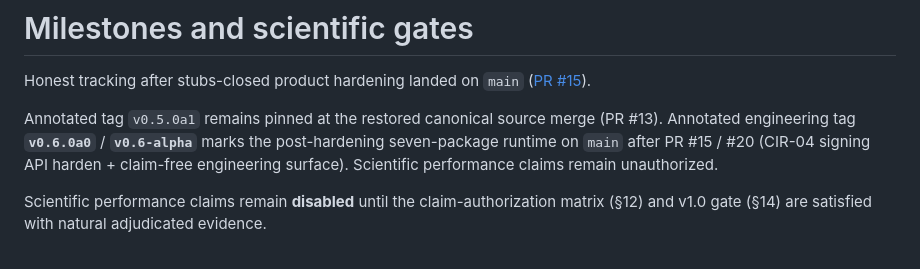
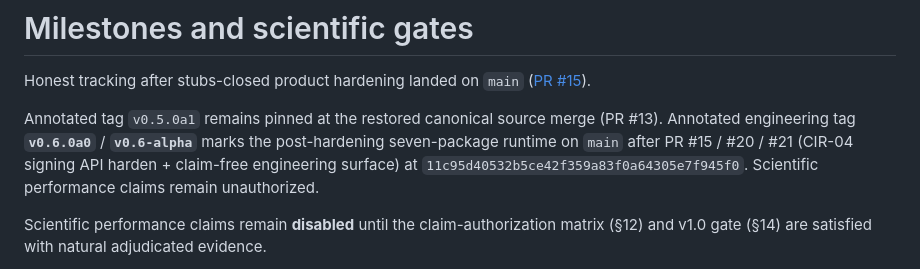
Before and after one commit to fraware/OpenCritique-Commons, a Markdown page: docs/MILESTONES.md, the part around the change. Drawn GitHub-style.

Commit message:
docs: record v0.6.0a0 tag SHA in milestones

```diff
--- a/docs/MILESTONES.md
+++ b/docs/MILESTONES.md
@@ -5,9 +5,10 @@ Honest tracking after stubs-closed product hardening landed on `main`
 
 Annotated tag `v0.5.0a1` remains pinned at the restored canonical source merge
 (PR #13). Annotated engineering tag **`v0.6.0a0`** / **`v0.6-alpha`** marks the
-post-hardening seven-package runtime on `main` after PR #15 / #20 (CIR-04
-signing API harden + claim-free engineering surface). Scientific performance
-claims remain unauthorized.
+post-hardening seven-package runtime on `main` after PR #15 / #20 / #21
+(CIR-04 signing API harden + claim-free engineering surface) at
+`11c95d40532b5ce42f359a83f0a64305e7f945f0`. Scientific performance claims remain
+unauthorized.
 
 Scientific performance claims remain **disabled** until the claim-authorization
 matrix (§12) and v1.0 gate (§14) are satisfied with natural adjudicated evidence.
```
